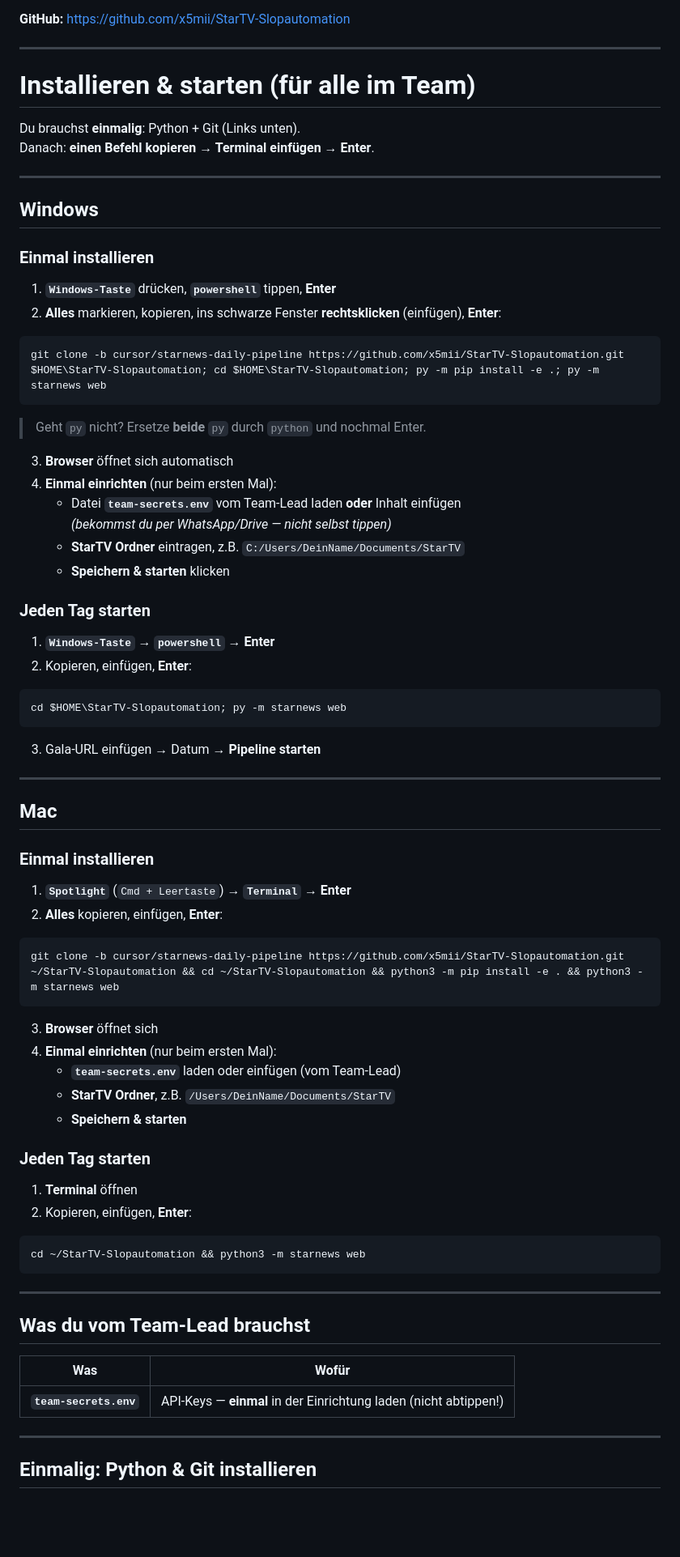
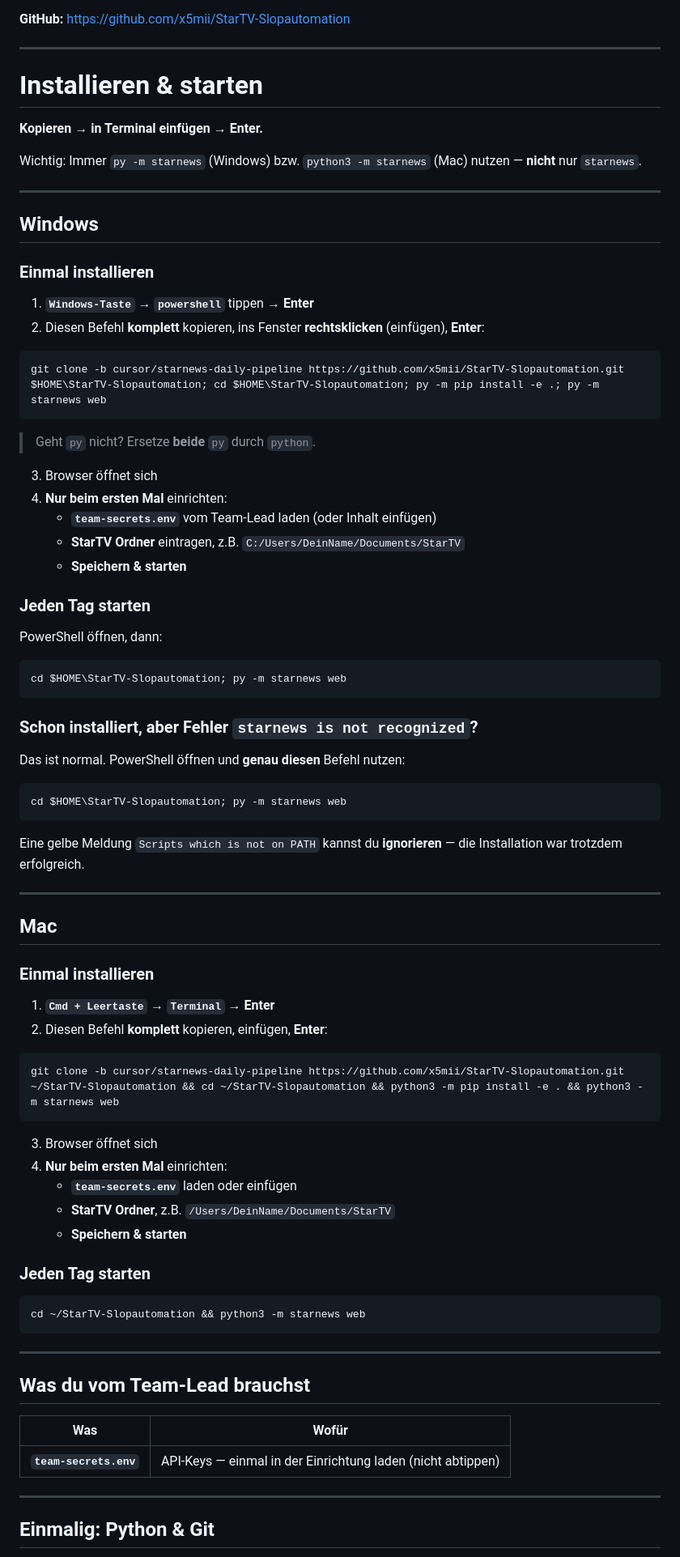
Before and after one commit to x5mii/StarTV-Slopautomation, a Markdown page: README.md, the part around one of its changes. Shown at 81% size. GitHub-like rendering; blank space fills up the shorter version.

Commit message:
Clarify Windows PATH workaround and already-installed start command.
Co-authored-by: Cursor <cursoragent@cursor.com>

````diff
--- a/README.md
+++ b/README.md
@@ -6,10 +6,11 @@ StarNews automatisiert: Gala.de → Skript → ElevenLabs Stimme → HeyGen (man
 
 ---
 
-# Installieren & starten (für alle im Team)
+# Installieren & starten
 
-Du brauchst **einmalig**: Python + Git (Links unten).
-Danach: **einen Befehl kopieren → Terminal einfügen → Enter**.
+**Kopieren → in Terminal einfügen → Enter.**
+
+Wichtig: Immer `py -m starnews` (Windows) bzw. `python3 -m starnews` (Mac) nutzen — **nicht** nur `starnews`.
 
 ---
 
@@ -17,32 +18,38 @@ Danach: **einen Befehl kopieren → Terminal einfügen → Enter**.
 
 ### Einmal installieren
 
-1. **`Windows-Taste`** drücken, **`powershell`** tippen, **Enter**
-2. **Alles** markieren, kopieren, ins schwarze Fenster **rechtsklicken** (einfügen), **Enter**:
+1. **`Windows-Taste`** → **`powershell`** tippen → **Enter**
+2. Diesen Befehl **komplett** kopieren, ins Fenster **rechtsklicken** (einfügen), **Enter**:
 
 ```powershell
 git clone -b cursor/starnews-daily-pipeline https://github.com/x5mii/StarTV-Slopautomation.git $HOME\StarTV-Slopautomation; cd $HOME\StarTV-Slopautomation; py -m pip install -e .; py -m starnews web
 ```
 
-> Geht `py` nicht? Ersetze **beide** `py` durch `python` und nochmal Enter.
+> Geht `py` nicht? Ersetze **beide** `py` durch `python`.
 
-3. **Browser** öffnet sich automatisch
-4. **Einmal einrichten** (nur beim ersten Mal):
-   - Datei **`team-secrets.env`** vom Team-Lead laden **oder** Inhalt einfügen
-     *(bekommst du per WhatsApp/Drive — nicht selbst tippen)*
+3. Browser öffnet sich
+4. **Nur beim ersten Mal** einrichten:
+   - **`team-secrets.env`** vom Team-Lead laden (oder Inhalt einfügen)
    - **StarTV Ordner** eintragen, z.B. `C:/Users/DeinName/Documents/StarTV`
-   - **Speichern & starten** klicken
+   - **Speichern & starten**
 
 ### Jeden Tag starten
 
-1. **`Windows-Taste`** → **`powershell`** → **Enter**
-2. Kopieren, einfügen, **Enter**:
+PowerShell öffnen, dann:
 
 ```powershell
 cd $HOME\StarTV-Slopautomation; py -m starnews web
 ```
 
-3. Gala-URL einfügen → Datum → **Pipeline starten**
+### Schon installiert, aber Fehler `starnews is not recognized`?
+
+Das ist normal. PowerShell öffnen und **genau diesen** Befehl nutzen:
+
+```powershell
+cd $HOME\StarTV-Slopautomation; py -m starnews web
+```
+
+Eine gelbe Meldung `Scripts which is not on PATH` kannst du **ignorieren** — die Installation war trotzdem erfolgreich.
 
 ---
 
@@ -50,23 +57,20 @@ cd $HOME\StarTV-Slopautomation; py -m starnews web
 
 ### Einmal installieren
 
-1. **`Spotlight`** (`Cmd + Leertaste`) → **`Terminal`** → **Enter**
-2. **Alles** kopieren, einfügen, **Enter**:
+1. **`Cmd + Leertaste`** → **`Terminal`** → **Enter**
+2. Diesen Befehl **komplett** kopieren, einfügen, **Enter**:
 
 ```bash
 git clone -b cursor/starnews-daily-pipeline https://github.com/x5mii/StarTV-Slopautomation.git ~/StarTV-Slopautomation && cd ~/StarTV-Slopautomation && python3 -m pip install -e . && python3 -m starnews web
 ```
 
-3. **Browser** öffnet sich
-4. **Einmal einrichten** (nur beim ersten Mal):
-   - **`team-secrets.env`** laden oder einfügen (vom Team-Lead)
+3. Browser öffnet sich
+4. **Nur beim ersten Mal** einrichten:
+   - **`team-secrets.env`** laden oder einfügen
    - **StarTV Ordner**, z.B. `/Users/DeinName/Documents/StarTV`
    - **Speichern & starten**
 
 ### Jeden Tag starten
-
-1. **Terminal** öffnen
-2. Kopieren, einfügen, **Enter**:
 
 ```bash
 cd ~/StarTV-Slopautomation && python3 -m starnews web
@@ -78,9 +82,9 @@ cd ~/StarTV-Slopautomation && python3 -m starnews web
 
 | Was | Wofür |
 |-----|--------|
-| **`team-secrets.env`** | API-Keys — **einmal** in der Einrichtung laden (nicht abtippen!) |
+| **`team-secrets.env`** | API-Keys — einmal in der Einrichtung laden (nicht abtippen) |
 
 ---
 
-## Einmalig: Python & Git installieren
+## Einmalig: Python & Git
 
````
Also changed, not shown: other parts of README.md (+5 -6 lines).
